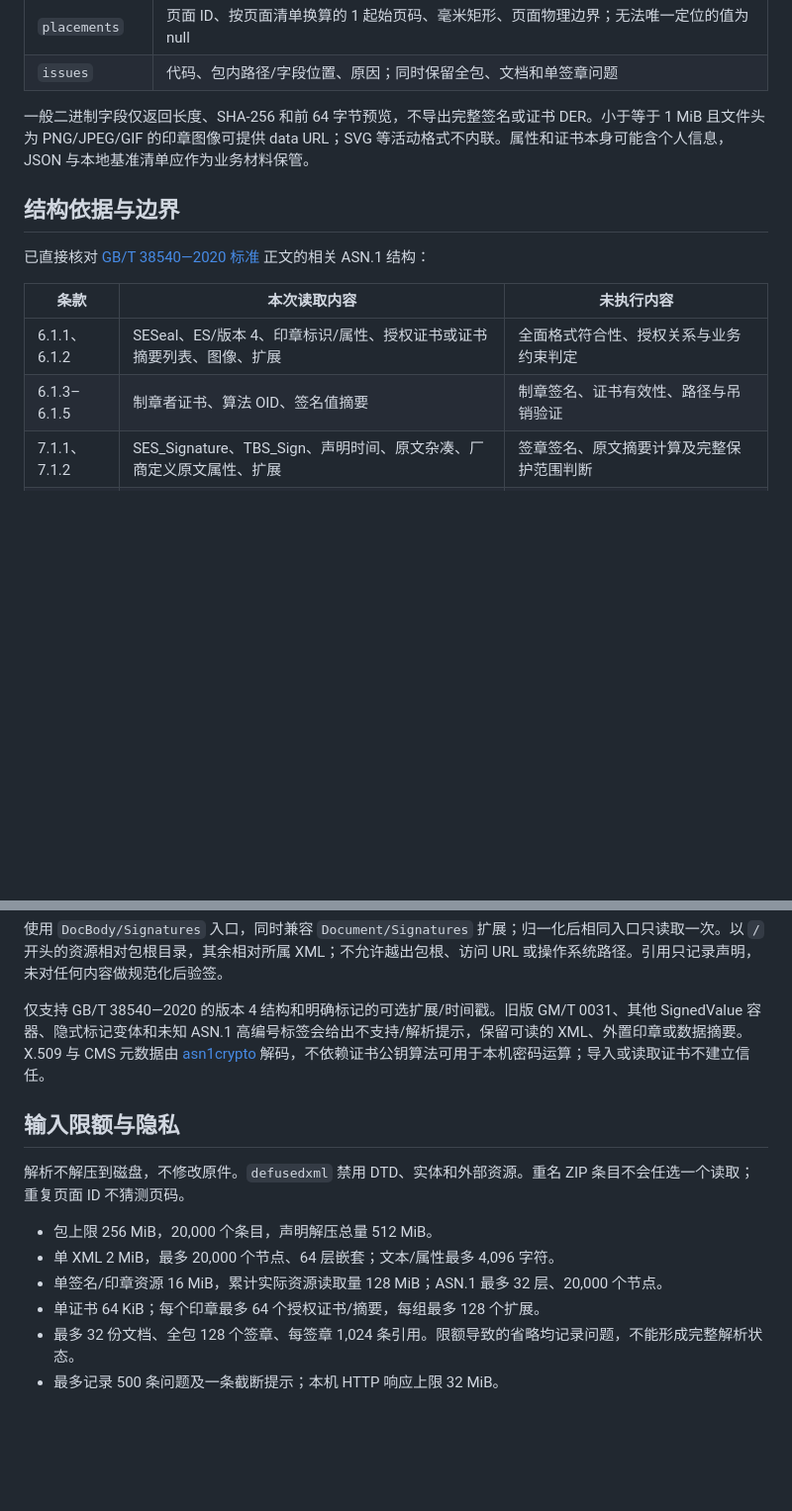
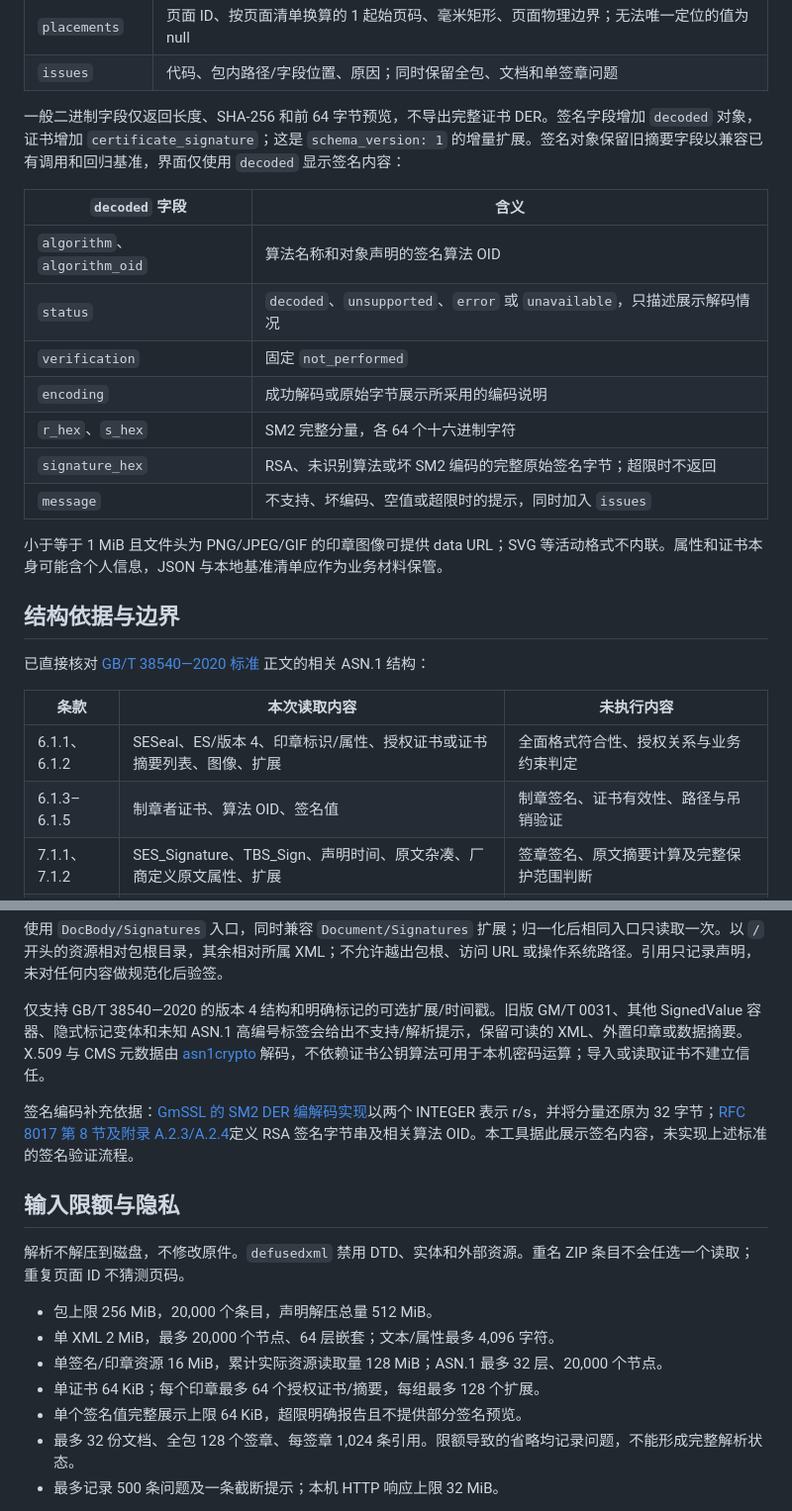
Before and after one commit to Loora1N/SealVerify, a Markdown page: docs/signature-inspection.md, 2 parts joined by grey strips. Shown at 99% size. Drawn GitHub-style; blank space fills up the shorter version.

```diff
--- a/docs/signature-inspection.md
+++ b/docs/signature-inspection.md
@@ -34,7 +46,19 @@ Python 接口为 `sealverify.inspection.inspect_ofd(data: bytes)`。JSON 的 `sc
 | `placements` | 页面 ID、按页面清单换算的 1 起始页码、毫米矩形、页面物理边界；无法唯一定位的值为 null |
 | `issues` | 代码、包内路径/字段位置、原因；同时保留全包、文档和单签章问题 |
 
-一般二进制字段仅返回长度、SHA-256 和前 64 字节预览，不导出完整签名或证书 DER。小于等于 1 MiB 且文件头为 PNG/JPEG/GIF 的印章图像可提供 data URL；SVG 等活动格式不内联。属性和证书本身可能含个人信息，JSON 与本地基准清单应作为业务材料保管。
+一般二进制字段仅返回长度、SHA-256 和前 64 字节预览，不导出完整证书 DER。签名字段增加 `decoded` 对象，证书增加 `certificate_signature`；这是 `schema_version: 1` 的增量扩展。签名对象保留旧摘要字段以兼容已有调用和回归基准，界面仅使用 `decoded` 显示签名内容：
+
+| `decoded` 字段 | 含义 |
+| --- | --- |
+| `algorithm`、`algorithm_oid` | 算法名称和对象声明的签名算法 OID |
+| `status` | `decoded`、`unsupported`、`error` 或 `unavailable`，只描述展示解码情况 |
+| `verification` | 固定 `not_performed` |
+| `encoding` | 成功解码或原始字节展示所采用的编码说明 |
+| `r_hex`、`s_hex` | SM2 完整分量，各 64 个十六进制字符 |
+| `signature_hex` | RSA、未识别算法或坏 SM2 编码的完整原始签名字节；超限时不返回 |
+| `message` | 不支持、坏编码、空值或超限时的提示，同时加入 `issues` |
+
+小于等于 1 MiB 且文件头为 PNG/JPEG/GIF 的印章图像可提供 data URL；SVG 等活动格式不内联。属性和证书本身可能含个人信息，JSON 与本地基准清单应作为业务材料保管。
 
 ## 结构依据与边界
 
@@ -43,7 +67,7 @@ Python 接口为 `sealverify.inspection.inspect_ofd(data: bytes)`。JSON 的 `sc
 | 条款 | 本次读取内容 | 未执行内容 |
 | --- | --- | --- |
 | 6.1.1、6.1.2 | SESeal、ES/版本 4、印章标识/属性、授权证书或证书摘要列表、图像、扩展 | 全面格式符合性、授权关系与业务约束判定 |
-| 6.1.3–6.1.5 | 制章者证书、算法 OID、签名值摘要 | 制章签名、证书有效性、路径与吊销验证 |
+| 6.1.3–6.1.5 | 制章者证书、算法 OID、签名值 | 制章签名、证书有效性、路径与吊销验证 |
 | 7.1.1、7.1.2 | SES_Signature、TBS_Sign、声明时间、原文杂凑、厂商定义原文属性、扩展 | 签章签名、原文摘要计算及完整保护范围判断 |
 | 7.1.3–7.1.6 | 签章者证书、算法、签名值、可选时间戳 CMS/TSTInfo 基本属性 | 时间戳签名、消息印记绑定、证书路径与可信时间判断 |
 
@@ -53,6 +77,8 @@ OFD 清单/引用/外观读取使用 2016 命名空间。相关元素与可选
 
 仅支持 GB/T 38540—2020 的版本 4 结构和明确标记的可选扩展/时间戳。旧版 GM/T 0031、其他 SignedValue 容器、隐式标记变体和未知 ASN.1 高编号标签会给出不支持/解析提示，保留可读的 XML、外置印章或数据摘要。X.509 与 CMS 元数据由 [asn1crypto](https://github.com/wbond/asn1crypto) 解码，不依赖证书公钥算法可用于本机密码运算；导入或读取证书不建立信任。
 
+签名编码补充依据：[GmSSL 的 SM2 DER 编解码实现](https://github.com/guanzhi/GmSSL/blob/master/src/sm2_sign.c)以两个 INTEGER 表示 r/s，并将分量还原为 32 字节；[RFC 8017 第 8 节及附录 A.2.3/A.2.4](https://www.rfc-editor.org/rfc/rfc8017.html)定义 RSA 签名字节串及相关算法 OID。本工具据此展示签名内容，未实现上述标准的签名验证流程。
+
 ## 输入限额与隐私
 
 解析不解压到磁盘，不修改原件。`defusedxml` 禁用 DTD、实体和外部资源。重名 ZIP 条目不会任选一个读取；重复页面 ID 不猜测页码。
@@ -61,6 +87,7 @@ OFD 清单/引用/外观读取使用 2016 命名空间。相关元素与可选
 - 单 XML 2 MiB，最多 20,000 个节点、64 层嵌套；文本/属性最多 4,096 字符。
 - 单签名/印章资源 16 MiB，累计实际资源读取量 128 MiB；ASN.1 最多 32 层、20,000 个节点。
 - 单证书 64 KiB；每个印章最多 64 个授权证书/摘要，每组最多 128 个扩展。
+- 单个签名值完整展示上限 64 KiB，超限明确报告且不提供部分签名预览。
 - 最多 32 份文档、全包 128 个签章、每签章 1,024 条引用。限额导致的省略均记录问题，不能形成完整解析状态。
 - 最多记录 500 条问题及一条截断提示；本机 HTTP 响应上限 32 MiB。
 
```
Also changed, not shown: other parts of docs/signature-inspection.md (+17 -1 lines), README.md (+2 -1 lines), docs/devlogs/2026-11-07-001-signature-value-display.md (added, +65 -0 lines), docs/devlogs/README.md (+1 -0 lines), docs/images/signature-value-sm2.png (added), 9 other files.
